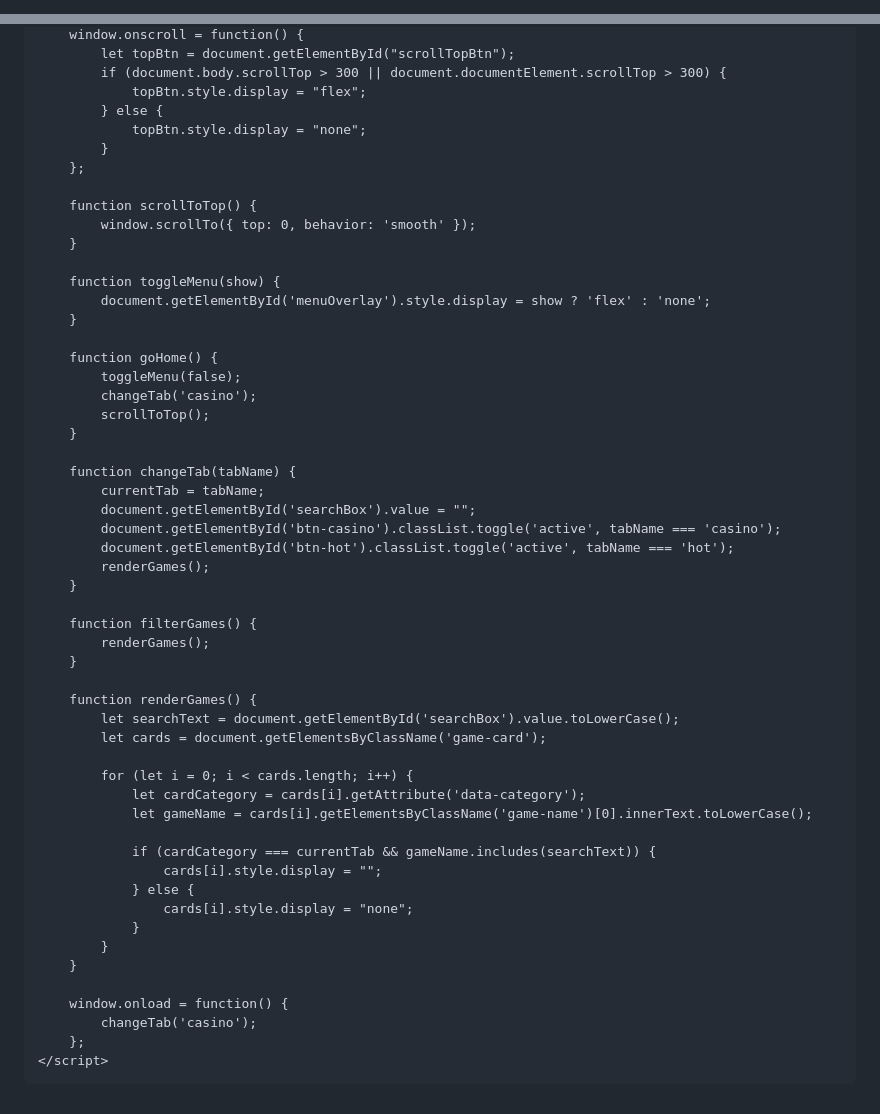
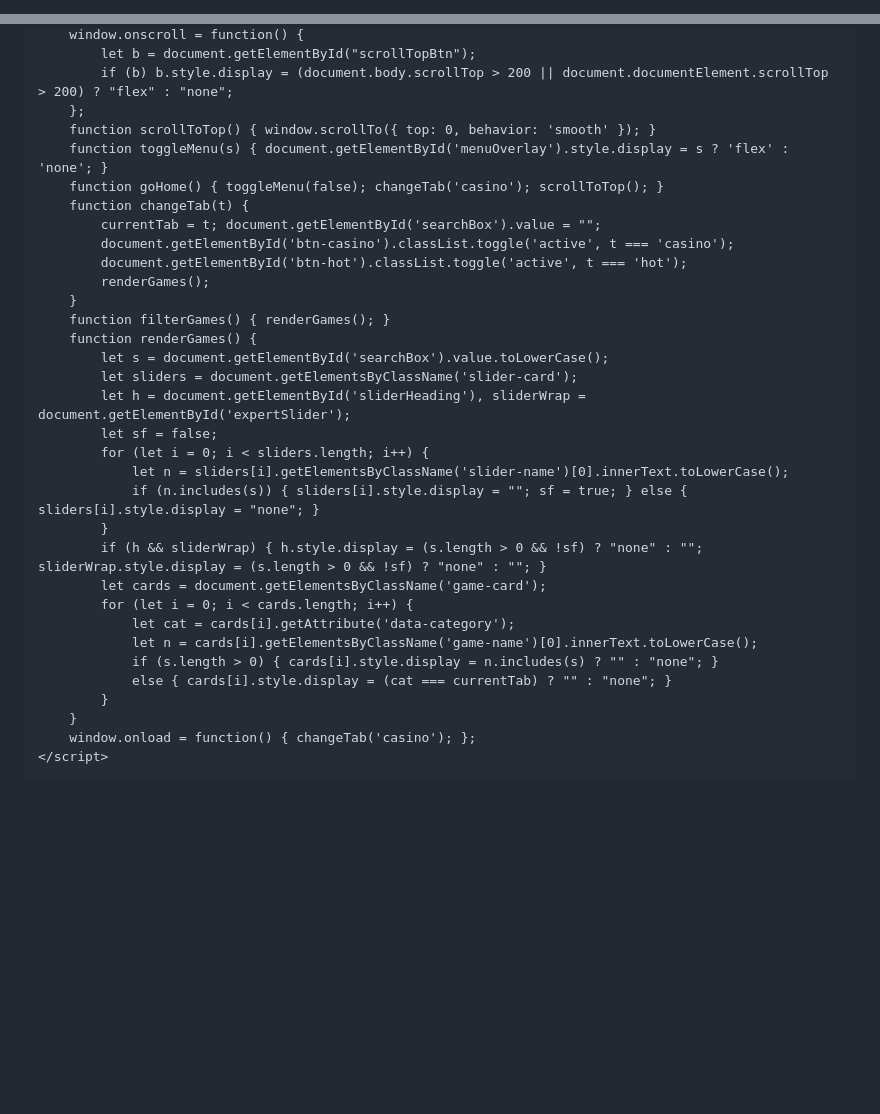
Before and after one commit to suhagthakor3262-lang/Prosafyonogame2026, a Markdown page: README.md, 2 parts joined by grey strips. Drawn GitHub-style; blank space fills up the shorter version.

```diff
--- a/README.md
+++ b/README.md
@@ -1 +1,2 @@
+<!DOCTYPE html>
 <html lang="en">
@@ -282,57 +155,36 @@
         window.onscroll = function() {
-            let topBtn = document.getElementById("scrollTopBtn");
-            if (document.body.scrollTop > 300 || document.documentElement.scrollTop > 300) {
-                topBtn.style.display = "flex";
-            } else {
-                topBtn.style.display = "none";
-            }
+            let b = document.getElementById("scrollTopBtn");
+            if (b) b.style.display = (document.body.scrollTop > 200 || document.documentElement.scrollTop > 200) ? "flex" : "none";
         };
-
-        function scrollToTop() {
-            window.scrollTo({ top: 0, behavior: 'smooth' });
-        }
-
-        function toggleMenu(show) {
-            document.getElementById('menuOverlay').style.display = show ? 'flex' : 'none';
-        }
-
-        function goHome() {
-            toggleMenu(false);
-            changeTab('casino');
-            scrollToTop();
-        }
-
-        function changeTab(tabName) {
-            currentTab = tabName;
-            document.getElementById('searchBox').value = "";
-            document.getElementById('btn-casino').classList.toggle('active', tabName === 'casino');
-            document.getElementById('btn-hot').classList.toggle('active', tabName === 'hot');
+        function scrollToTop() { window.scrollTo({ top: 0, behavior: 'smooth' }); }
+        function toggleMenu(s) { document.getElementById('menuOverlay').style.display = s ? 'flex' : 'none'; }
+        function goHome() { toggleMenu(false); changeTab('casino'); scrollToTop(); }
+        function changeTab(t) {
+            currentTab = t; document.getElementById('searchBox').value = "";
+            document.getElementById('btn-casino').classList.toggle('active', t === 'casino');
+            document.getElementById('btn-hot').classList.toggle('active', t === 'hot');
             renderGames();
         }
-
-        function filterGames() {
-            renderGames();
-        }
-
+        function filterGames() { renderGames(); }
         function renderGames() {
-            let searchText = document.getElementById('searchBox').value.toLowerCase();
+            let s = document.getElementById('searchBox').value.toLowerCase();
+            let sliders = document.getElementsByClassName('slider-card');
+            let h = document.getElementById('sliderHeading'), sliderWrap = document.getElementById('expertSlider');
+            let sf = false;
+            for (let i = 0; i < sliders.length; i++) {
+                let n = sliders[i].getElementsByClassName('slider-name')[0].innerText.toLowerCase();
+                if (n.includes(s)) { sliders[i].style.display = ""; sf = true; } else { sliders[i].style.display = "none"; }
+            }
+            if (h && sliderWrap) { h.style.display = (s.length > 0 && !sf) ? "none" : ""; sliderWrap.style.display = (s.length > 0 && !sf) ? "none" : ""; }
             let cards = document.getElementsByClassName('game-card');
-
             for (let i = 0; i < cards.length; i++) {
-                let cardCategory = cards[i].getAttribute('data-category');
-                let gameName = cards[i].getElementsByClassName('game-name')[0].innerText.toLowerCase();
-
-                if (cardCategory === currentTab && gameName.includes(searchText)) {
-                    cards[i].style.display = "";
-                } else {
-                    cards[i].style.display = "none";
-                }
+                let cat = cards[i].getAttribute('data-category');
+                let n = cards[i].getElementsByClassName('game-name')[0].innerText.toLowerCase();
+                if (s.length > 0) { cards[i].style.display = n.includes(s) ? "" : "none"; }
+                else { cards[i].style.display = (cat === currentTab) ? "" : "none"; }
             }
         }
-
-        window.onload = function() {
-            changeTab('casino');
-        };
+        window.onload = function() { changeTab('casino'); };
     </script>
 </body>
 </html>
```
Also changed, not shown: other parts of README.md (+97 -225 lines).
